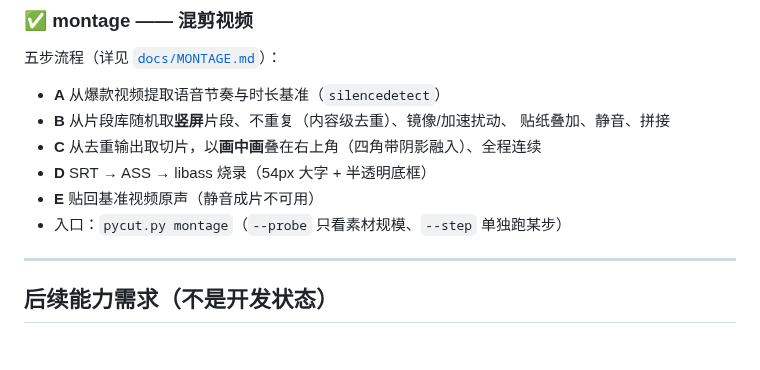
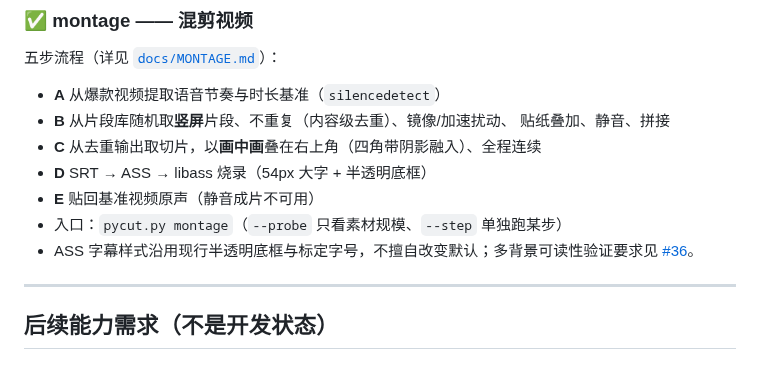
Before and after one commit to crazyniu/py-cut, a Markdown page: docs/ROADMAP.md, the part around one of its changes. Rendered like a GitHub page.

Commit message:
docs: cross-link montage subtitle visual acceptance (#36)

```diff
--- a/docs/ROADMAP.md
+++ b/docs/ROADMAP.md
@@ -36,6 +37,7 @@
 - **D** SRT → ASS → libass 烧录（54px 大字 + 半透明底框）
 - **E** 贴回基准视频原声（静音成片不可用）
 - 入口：`pycut.py montage`（`--probe` 只看素材规模、`--step` 单独跑某步）
+- ASS 字幕样式沿用现行半透明底框与标定字号，不擅自改变默认；多背景可读性验证要求见 [#36](https://github.com/natefox2017/py-cut/issues/36)。
 
 ---
 
```
Also changed, not shown: other parts of docs/ROADMAP.md (+1 -0 lines).
